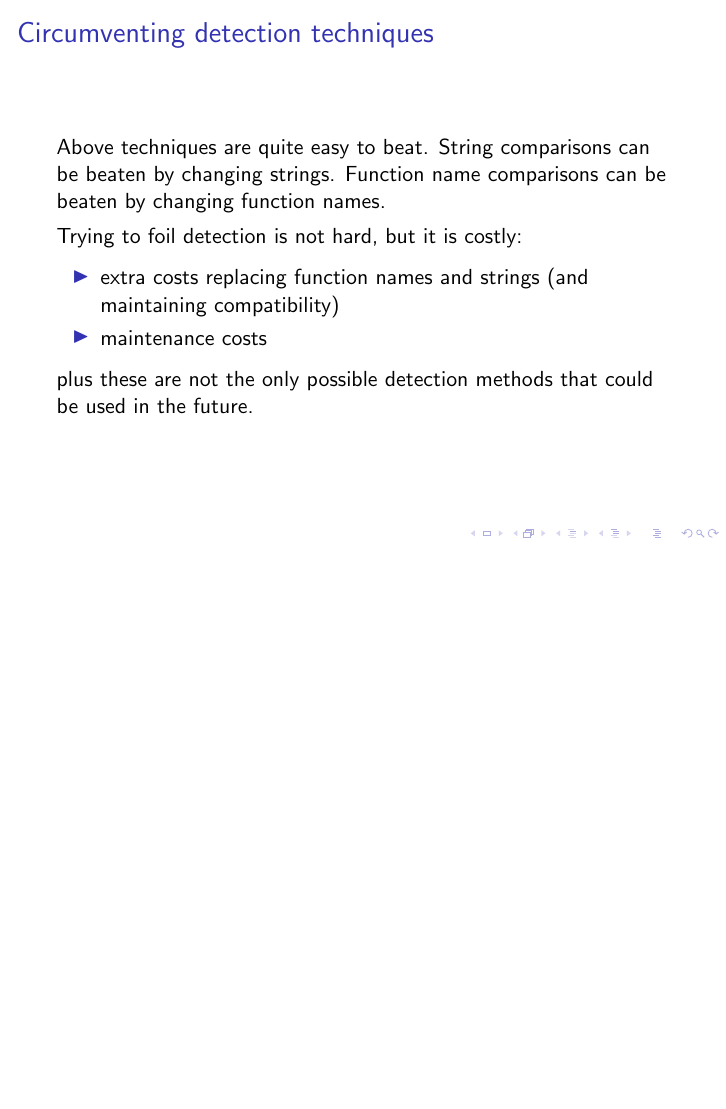
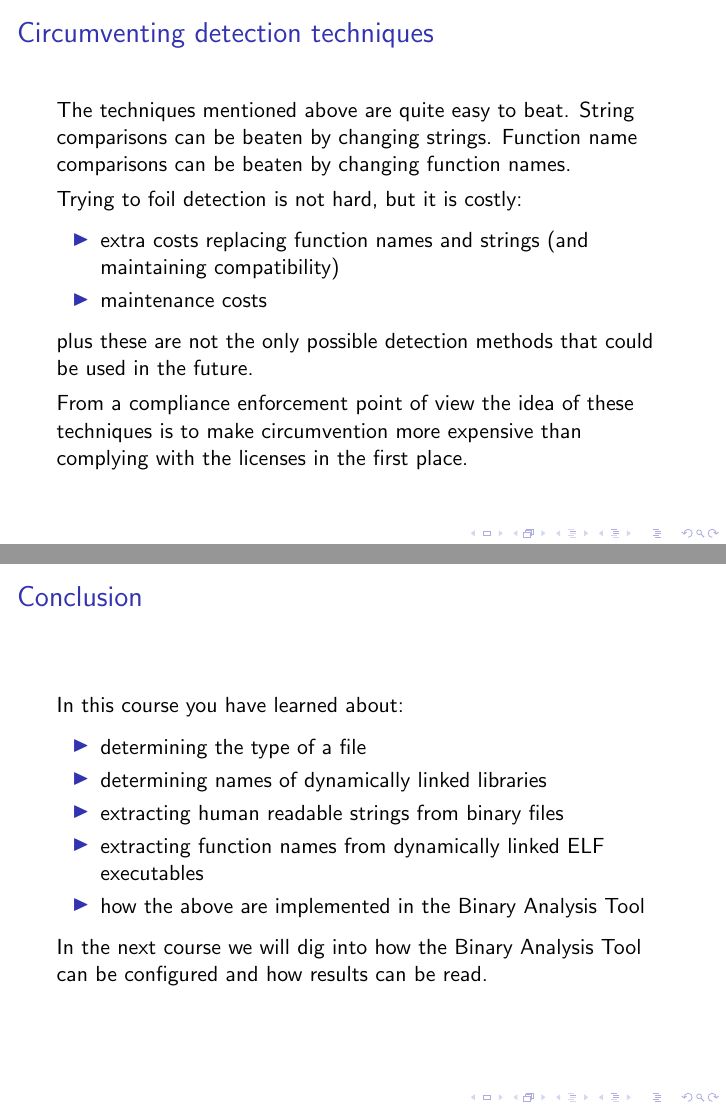
Before and after one commit to blueguy/bat, LaTeX slides (doc/testsuite/bat-training2.tex): page 24 of 24 before the commit and pages 24 and 25 of 25 after it, the two joined at a grey line, the shorter picture padded with empty space. Compiled offline with pdfLaTeX.

Commit message:
more slides

```diff
--- a/doc/testsuite/bat-training2.tex
+++ b/doc/testsuite/bat-training2.tex
@@ -265,7 +271,7 @@ BAT has mechanisms available to use databases and there are companies that offer
 \frame{
 \frametitle{Circumventing detection techniques}
 
-Above techniques are quite easy to beat. String comparisons can be beaten by changing strings. Function name comparisons can be beaten by changing function names.
+The techniques mentioned above are quite easy to beat. String comparisons can be beaten by changing strings. Function name comparisons can be beaten by changing function names.
 
 Trying to foil detection is not hard, but it is costly:
 
@@ -275,6 +281,24 @@ Trying to foil detection is not hard, but it is costly:
 \end{itemize}
 
 plus these are not the only possible detection methods that could be used in the future.
+
+From a compliance enforcement point of view the idea of these techniques is to make circumvention more expensive than complying with the licenses in the first place.
+}
+
+\frame{
+\frametitle{Conclusion}
+
+In this course you have learned about:
+
+\begin{itemize}
+\item determining the type of a file
+\item determining names of dynamically linked libraries
+\item extracting human readable strings from binary files
+\item extracting function names from dynamically linked ELF executables
+\item how the above are implemented in the Binary Analysis Tool
+\end{itemize}
+
+In the next course we will dig into how the Binary Analysis Tool can be configured and how results can be read.
 }
 
 \end{document}
```
Also changed, not shown: doc/testsuite/bat-training2.tex (6 more changed lines).
